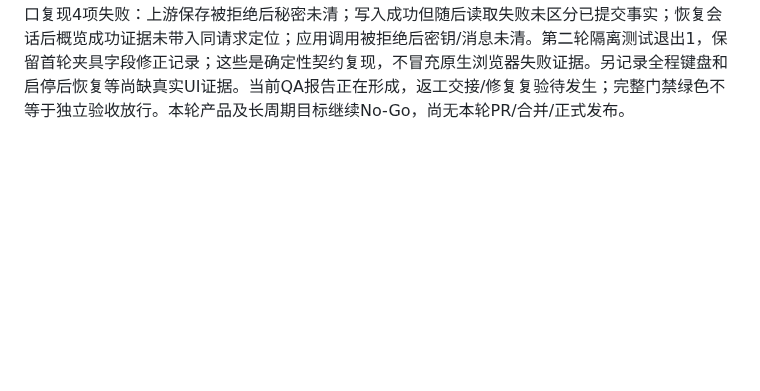
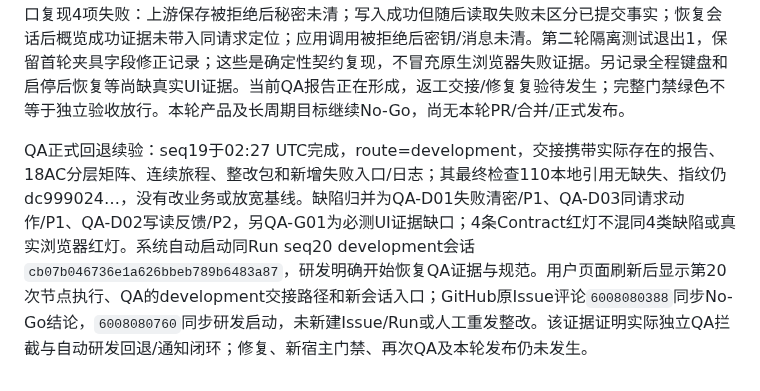
Before and after one commit to big91987/agent_platform, a Markdown page: docs/03-delivery/workflows-verification.md, the part around the change. GitHub-like rendering; blank space fills up the shorter version.

Commit message:
docs: verify independent QA rework handoff and GitHub notices

```diff
--- a/docs/03-delivery/workflows-verification.md
+++ b/docs/03-delivery/workflows-verification.md
@@ -587,3 +587,6 @@ seq15正式返工将程序化focus改为等待目标可见后真实Tab导航到
 seq18于02:08–02:11 UTC运行原固定`make verify`，真实退出0；56文件工作树摘要`dc9990248951dbfa54fda356975ffbef0dcfc13fef4add95e4a001eda74d69f4`，基线HEAD仍`d62cd51e8de2127548e1ac7469d349443d1bfe3d`。回执尾部保留Go/race包通过、构建以及1280px/390px实际Go服务浏览器旅程通过。首尾之间明确省略，不推导省略段逐行输出。维护者独立计算得到相同摘要，逐字节核对基线131份历史workflow文件未改。宽屏从业务空配置全UI完成首调用；窄屏复用宽屏留下的受控数据继续旅程，不描述成两次独立空库首配。受控上游仍不是供应商联调。
 
 工作流自动进入seq19独立QA会话`09a9b09a2350cd819d18412b4296cab5`，页面与正式API均显示测试退出0、QA执行中。QA实际读取挂载验收Skill及其引用，核对版本和逐项AC，并在独立前端契约入口复现4项失败：上游保存被拒绝后秘密未清；写入成功但随后读取失败未区分已提交事实；恢复会话后概览成功证据未带入同请求定位；应用调用被拒绝后密钥/消息未清。第二轮隔离测试退出1，保留首轮夹具字段修正记录；这些是确定性契约复现，不冒充原生浏览器失败证据。另记录全程键盘和启停后恢复等尚缺真实UI证据。当前QA报告正在形成，返工交接/修复复验待发生；完整门禁绿色不等于独立验收放行。本轮产品及长周期目标继续No-Go，尚无本轮PR/合并/正式发布。
+
+
+QA正式回退续验：seq19于02:27 UTC完成，route=development，交接携带实际存在的报告、18AC分层矩阵、连续旅程、整改包和新增失败入口/日志；其最终检查110本地引用无缺失、指纹仍dc999024…，没有改业务或放宽基线。缺陷归并为QA-D01失败清密/P1、QA-D03同请求动作/P1、QA-D02写读反馈/P2，另QA-G01为必测UI证据缺口；4条Contract红灯不混同4类缺陷或真实浏览器红灯。系统自动启动同Run seq20 development会话`cb07b046736e1a626bbeb789b6483a87`，研发明确开始恢复QA证据与规范。用户页面刷新后显示第20次节点执行、QA的development交接路径和新会话入口；GitHub原Issue评论`6008080388`同步No-Go结论，`6008080760`同步研发启动，未新建Issue/Run或人工重发整改。该证据证明实际独立QA拦截与自动研发回退/通知闭环；修复、新宿主门禁、再次QA及本轮发布仍未发生。
```
